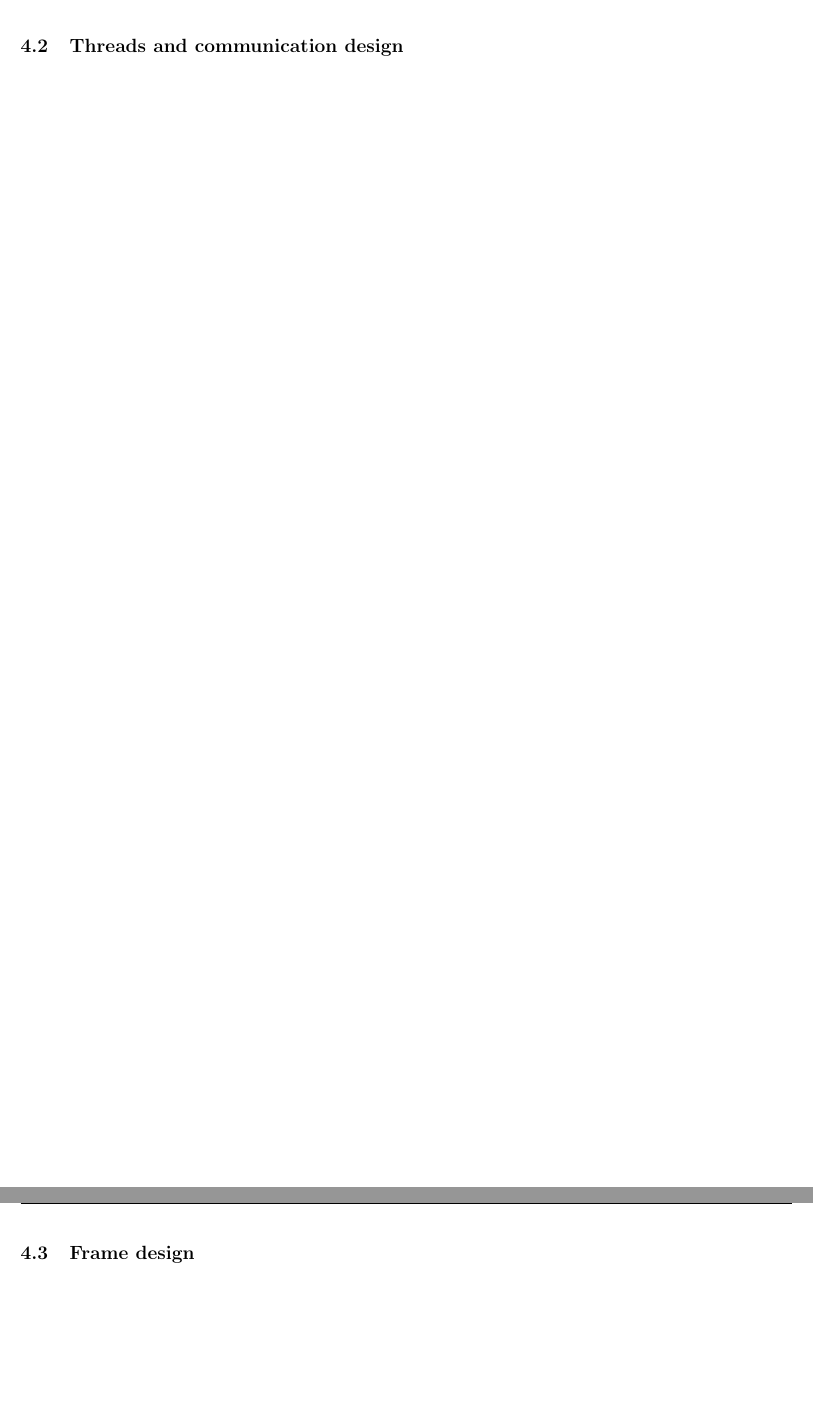
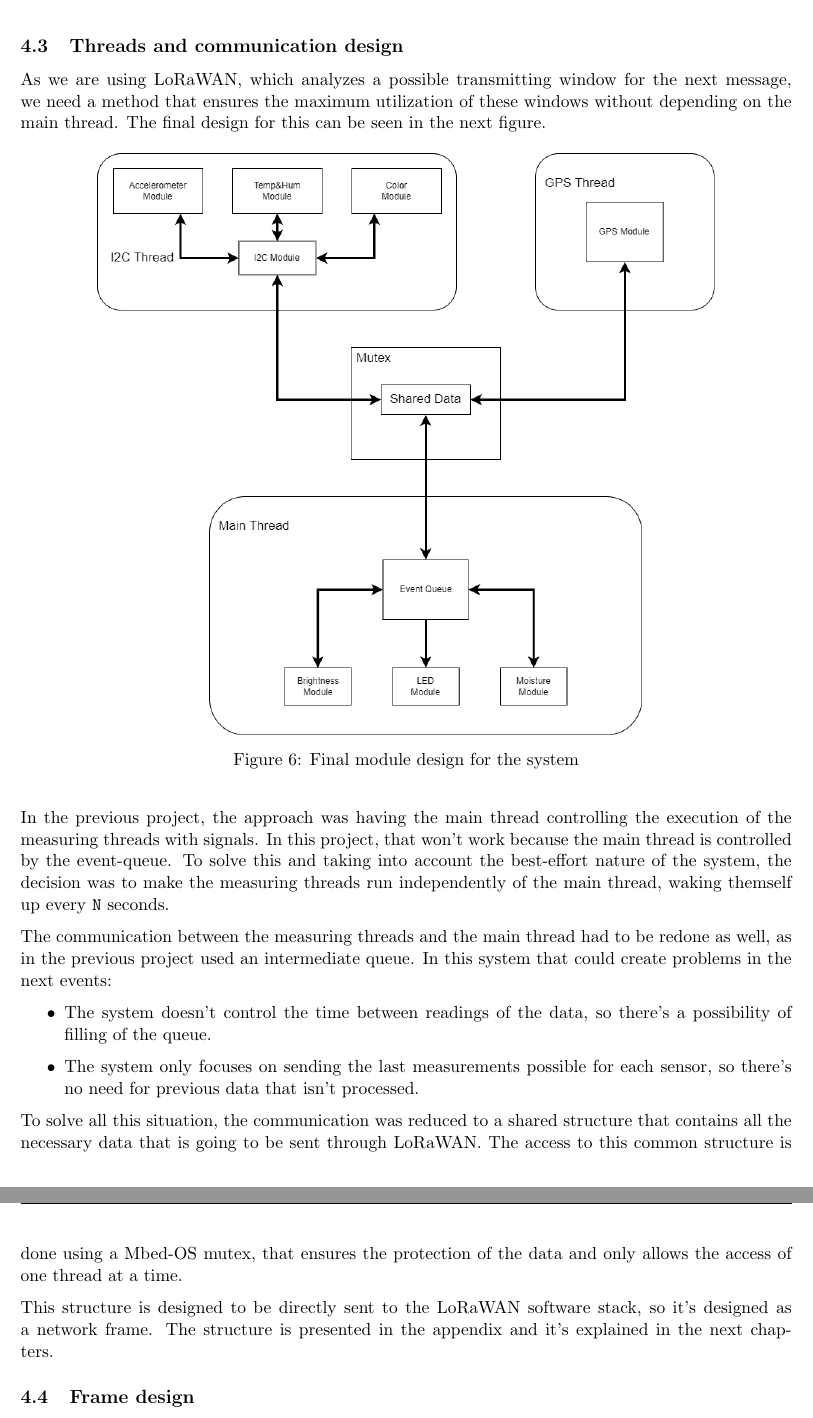
Before and after one commit to RyvenKappa/SensorNetworksP1, a LaTeX document (latex_memory/SN_memory.tex, which reads latex_memory/includes/software.tex): two parts of pages 10 and 11 of 21, joined at a grey line, cut so that both start at the same text. Compiled offline with pdfLaTeX.

Commit message:
Threads and their communication explained

```diff
--- a/latex_memory/includes/software.tex
+++ b/latex_memory/includes/software.tex
@@ -27,4 +36,25 @@ The threads are:
 \clearpage
 \subsection{Threads and communication design} % Comentar los cambios realizados
-\clearpage
+
+As we are using \acrshort{lorawan}, which analyzes a possible transmitting window for the next message, we need a method that ensures the maximum utilization of these windows without depending on the main thread. The final design for this can be seen in the next figure.
+
+\begin{figure}[H]
+    \centering
+    \includegraphics[width=0.8\textwidth]{images/4/Modules.png}
+    \caption{Final module design for the system}
+    \label{fig:modules}
+\end{figure}
+%TODO QUITAR LOS "WE"
+In the previous project, the approach was having the main thread controlling the execution of the measuring threads with signals. In this project, that won't work because the main thread is controlled by the event-queue.
+To solve this and taking into account the best-effort nature of the system, the decision was to make the measuring threads run independently of the main thread, waking themself up every \texttt{N} seconds.
+
+The communication between the measuring threads and the main thread had to be redone as well, as in the previous project used an intermediate queue. In this system that could create problems in the next events:
+\begin{itemize}
+    \item The system doesn't control the time between readings of the data, so there's a possibility of filling of the queue.
+    \item The system only focuses on sending the last measurements possible for each sensor, so there's no need for previous data that isn't processed.
+\end{itemize}
+
+To solve all this situation, the communication was reduced to a shared structure that contains all the necessary data that is going to be sent through \acrshort{lorawan}. The access to this common structure is done using a Mbed-OS mutex, that ensures the protection of the data and only allows the access of one thread at a time.
+
+This structure is designed to be directly sent to the \acrshort{lorawan} software stack, so it's designed as a network frame. The structure is presented in the \hyperref[appendix]{appendix} and it's explained in the next chapters.
 \subsection{Frame design}
```
Also changed, not shown: latex_memory/SensorNetworks.bib (+7 -0 lines), latex_memory/images/4/Modules.png (added), latex_memory/includes/software.tex (17 more changed lines).
